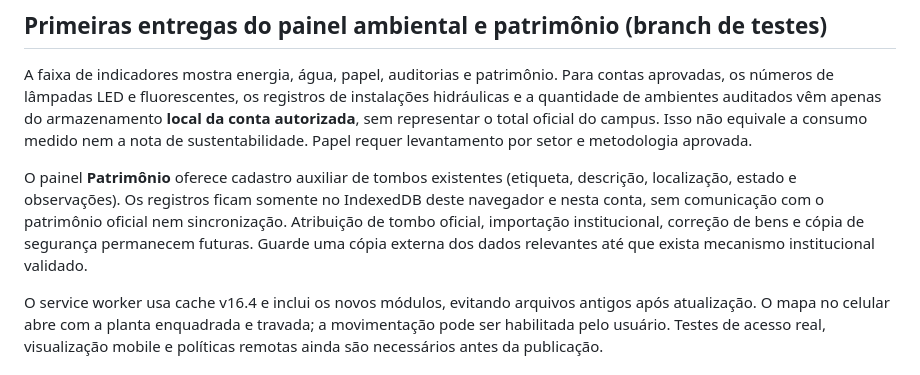
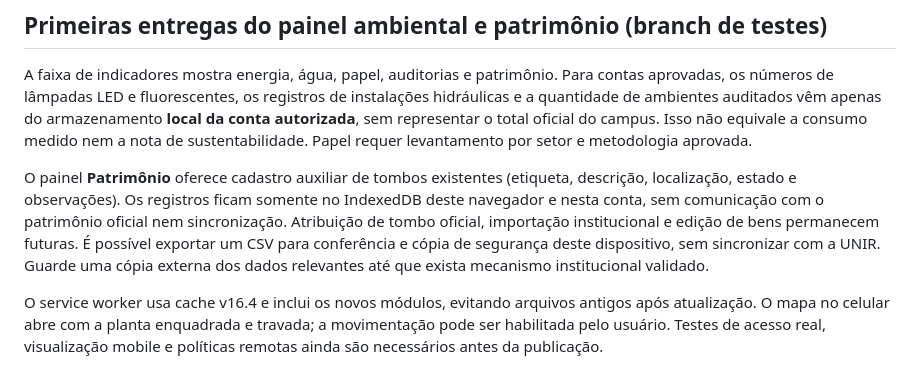
Before and after one commit to edryanZ/Campus-Jorge-Vassilakis, a Markdown page: README.md, the part around the change. Drawn GitHub-style.

Commit message:
docs(campus): registrar exportação e riscos de acesso

```diff
--- a/README.md
+++ b/README.md
@@ -21,7 +21,7 @@ O projeto não exige instalação de dependências nem processo de compilação.
 
 A faixa de indicadores mostra energia, água, papel, auditorias e patrimônio. Para contas aprovadas, os números de lâmpadas LED e fluorescentes, os registros de instalações hidráulicas e a quantidade de ambientes auditados vêm apenas do armazenamento **local da conta autorizada**, sem representar o total oficial do campus. Isso não equivale a consumo medido nem a nota de sustentabilidade. Papel requer levantamento por setor e metodologia aprovada.
 
-O painel **Patrimônio** oferece cadastro auxiliar de tombos existentes (etiqueta, descrição, localização, estado e observações). Os registros ficam somente no IndexedDB deste navegador e nesta conta, sem comunicação com o patrimônio oficial nem sincronização. Atribuição de tombo oficial, importação institucional, correção de bens e cópia de segurança permanecem futuras. Guarde uma cópia externa dos dados relevantes até que exista mecanismo institucional validado.
+O painel **Patrimônio** oferece cadastro auxiliar de tombos existentes (etiqueta, descrição, localização, estado e observações). Os registros ficam somente no IndexedDB deste navegador e nesta conta, sem comunicação com o patrimônio oficial nem sincronização. Atribuição de tombo oficial, importação institucional e edição de bens permanecem futuras. É possível exportar um CSV para conferência e cópia de segurança deste dispositivo, sem sincronizar com a UNIR. Guarde uma cópia externa dos dados relevantes até que exista mecanismo institucional validado.
 
 O service worker usa cache v16.4 e inclui os novos módulos, evitando arquivos antigos após atualização. O mapa no celular abre com a planta enquadrada e travada; a movimentação pode ser habilitada pelo usuário. Testes de acesso real, visualização mobile e políticas remotas ainda são necessários antes da publicação.
 
```
